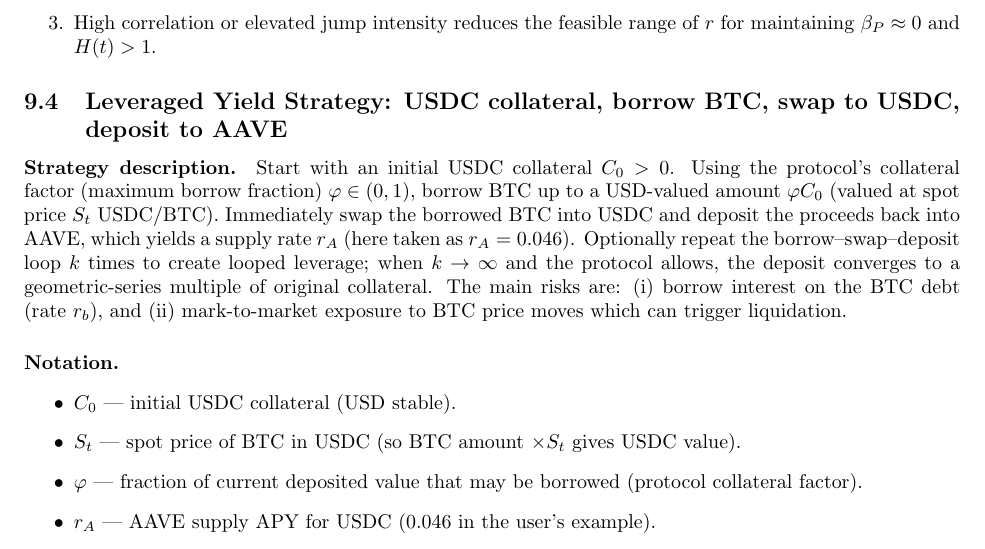
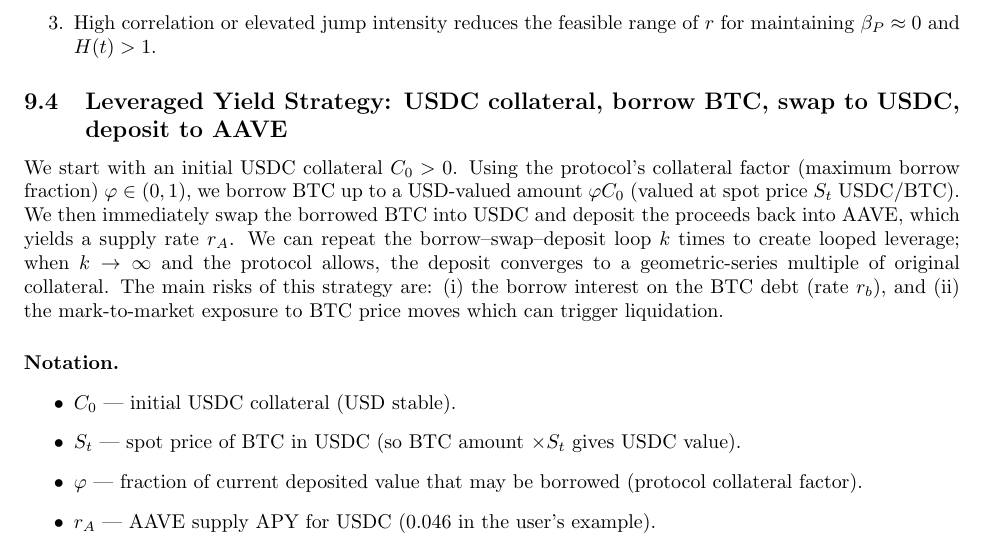
Before and after one commit to francisliu2/Defi_interestRate, a LaTeX paper (latex/notes.tex): part of page 22 of 29, cut so that both start at the same text. Compiled offline with pdfLaTeX.

Commit message:
Updated Yield

```diff
--- a/latex/notes.tex
+++ b/latex/notes.tex
@@ -1069,8 +1069,8 @@ Simulation produces optimal allocation ratios $r^*$ as functions of the Kelly fr
 
 \subsection{Leveraged Yield Strategy: USDC collateral, borrow BTC, swap to USDC, deposit to AAVE}
 
-\paragraph{Strategy description.}
-Start with an initial USDC collateral \(C_0>0\). Using the protocol's collateral factor (maximum borrow fraction) \(\varphi\in(0,1)\), borrow BTC up to a USD-valued amount \(\varphi C_0\) (valued at spot price \(S_t\) USDC/BTC). Immediately swap the borrowed BTC into USDC and deposit the proceeds back into AAVE, which yields a supply rate \(r_A\) (here taken as \(r_A=0.046\)). Optionally repeat the borrow–swap–deposit loop \(k\) times to create looped leverage; when \(k\to\infty\) and the protocol allows, the deposit converges to a geometric-series multiple of original collateral. The main risks are: (i) borrow interest on the BTC debt (rate \(r_b\)), and (ii) mark-to-market exposure to BTC price moves which can trigger liquidation.
+We start with an initial USDC collateral \(C_0>0\). Using the protocol's collateral factor (maximum borrow fraction) \(\varphi\in(0,1)\), we borrow BTC up to a USD-valued amount \(\varphi C_0\) (valued at spot price \(S_t\) USDC/BTC). We then immediately swap the borrowed BTC into USDC and deposit the proceeds back into AAVE, which yields a supply rate \(r_A\). We can repeat the borrow–swap–deposit loop \(k\) times to create looped leverage;
+when \(k\to\infty\) and the protocol allows, the deposit converges to a geometric-series multiple of original collateral. The main risks of this strategy are: (i) the borrow interest on the BTC debt (rate \(r_b\)), and (ii) the mark-to-market exposure to BTC price moves which can trigger liquidation.
 
 \paragraph{Notation.}
 \begin{itemize}
```
Also changed, not shown: latex/notes.pdf, 2 other files.
